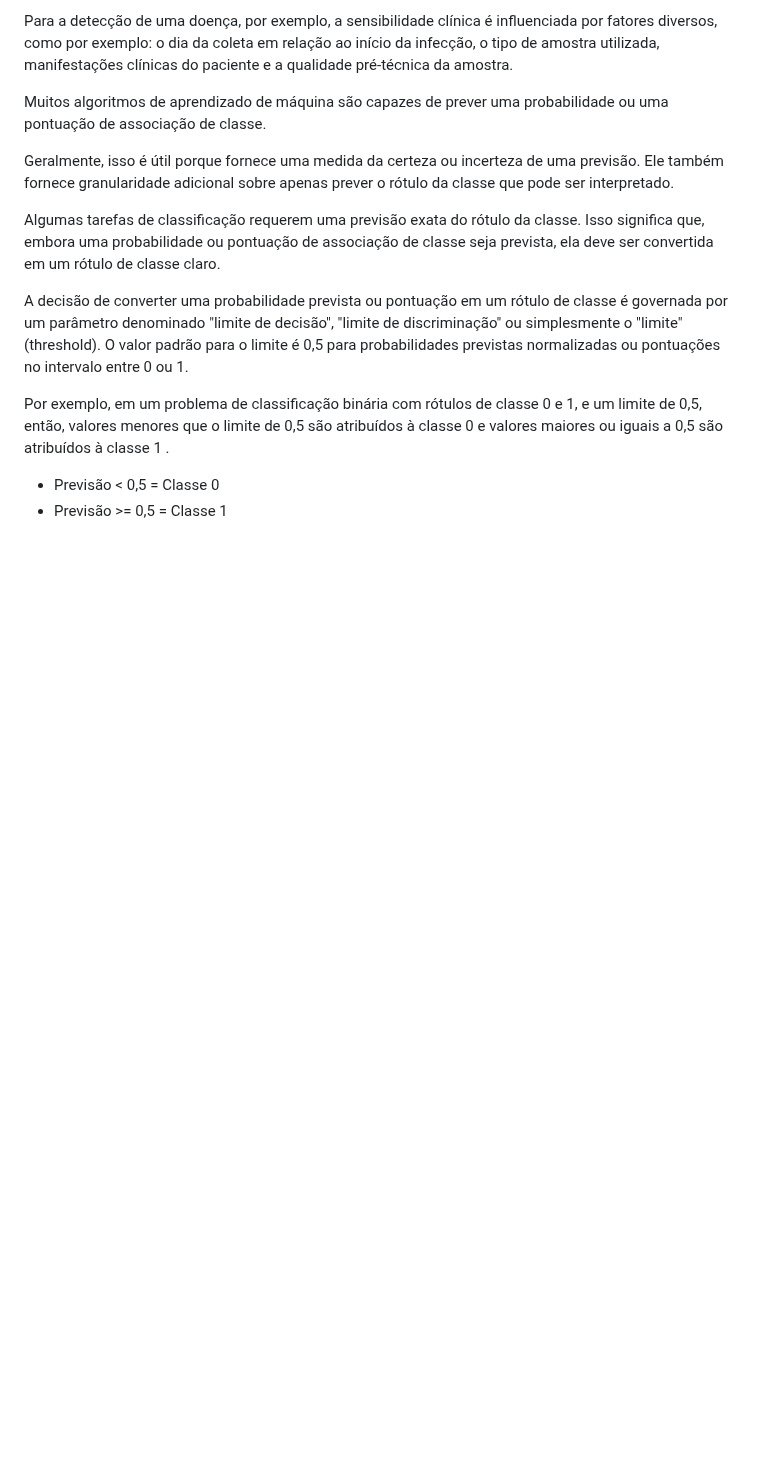
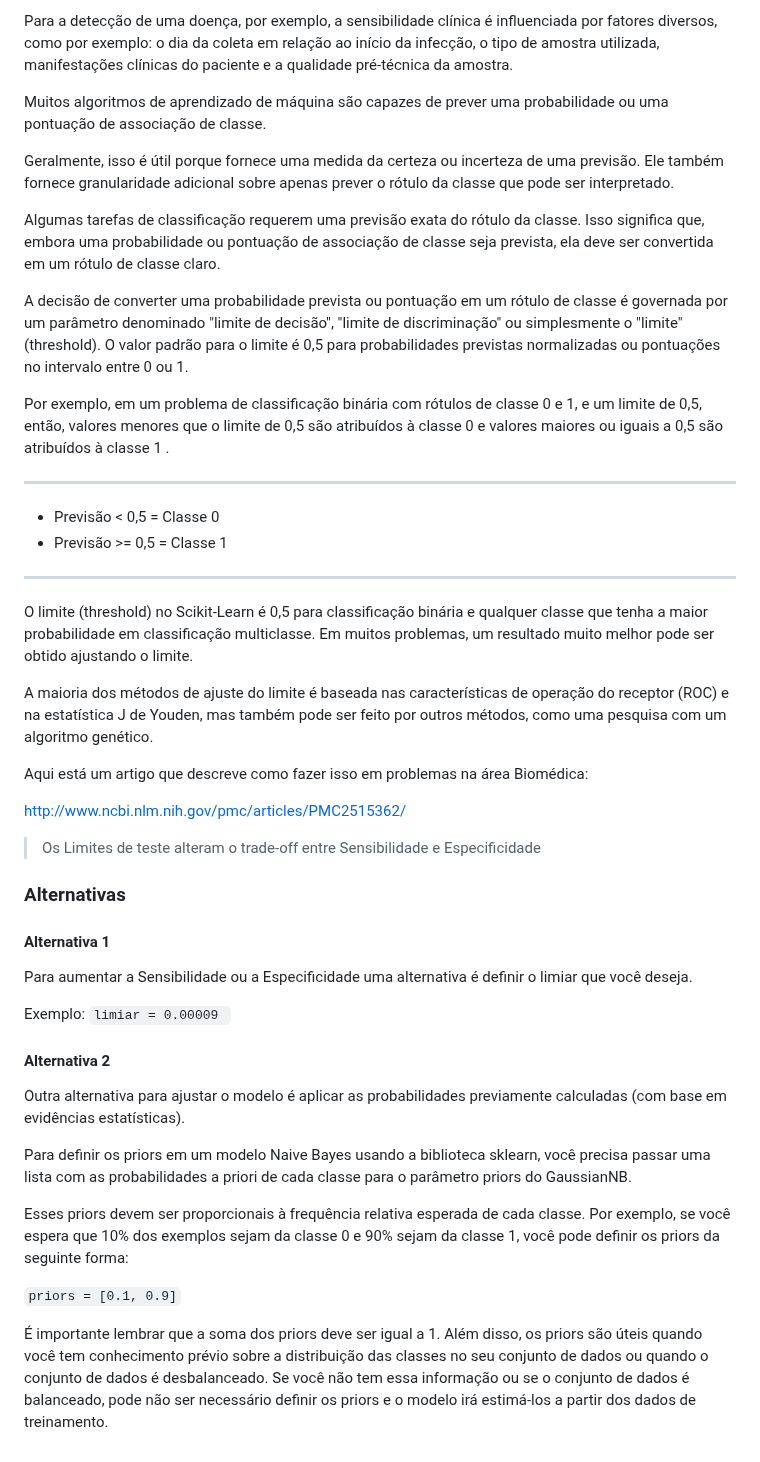
Before and after one commit to prisciladalepiane/machine-learning, a Markdown page: 03-bio/conceitos/01-Metricas-Avaliacao.md, the part around one of its changes. Drawn GitHub-style; blank space fills up the shorter version.

Commit message:
Sobre alternativas para alterar a sensibilidade e especifidade

```diff
--- a/03-bio/conceitos/01-Metricas-Avaliacao.md
+++ b/03-bio/conceitos/01-Metricas-Avaliacao.md
@@ -87,5 +86,39 @@ A decisão de converter uma probabilidade prevista ou pontuação em um rótulo
 
 Por exemplo, em um problema de classificação binária com rótulos de classe 0 e 1, e um limite de 0,5, então, valores menores que o limite de 0,5 são atribuídos à classe 0 e valores maiores ou iguais a 0,5 são atribuídos à classe 1 .
 
+___
+
 - Previsão < 0,5 = Classe 0
 - Previsão >= 0,5 = Classe 1
+___
+
+O limite (threshold) no Scikit-Learn é 0,5 para classificação binária e qualquer classe que tenha a maior probabilidade em classificação multiclasse. Em muitos problemas, um resultado muito melhor pode ser obtido ajustando o limite.
+
+A maioria dos métodos de ajuste do limite é baseada nas características de operação do receptor (ROC) e na estatística J de Youden, mas também pode ser feito por outros métodos, como uma pesquisa com um algoritmo genético.
+
+Aqui está um artigo que descreve como fazer isso em problemas na área Biomédica:
+
+http://www.ncbi.nlm.nih.gov/pmc/articles/PMC2515362/
+
+
+> Os Limites de teste alteram o trade-off entre Sensibilidade e Especificidade
+
+### Alternativas
+
+#### Alternativa 1
+
+Para aumentar a Sensibilidade ou a Especificidade uma alternativa é definir o limiar que você deseja.
+
+Exemplo: `limiar = 0.00009 `
+
+#### Alternativa 2
+
+Outra alternativa para ajustar o modelo é aplicar as probabilidades previamente calculadas (com base em evidências estatísticas).
+
+Para definir os priors em um modelo Naive Bayes usando a biblioteca sklearn, você precisa passar uma lista com as probabilidades a priori de cada classe para o parâmetro priors do GaussianNB.
+
+Esses priors devem ser proporcionais à frequência relativa esperada de cada classe. Por exemplo, se você espera que 10% dos exemplos sejam da classe 0 e 90% sejam da classe 1, você pode definir os priors da seguinte forma:
+
+`priors = [0.1, 0.9]`
+
+É importante lembrar que a soma dos priors deve ser igual a 1. Além disso, os priors são úteis quando você tem conhecimento prévio sobre a distribuição das classes no seu conjunto de dados ou quando o conjunto de dados é desbalanceado. Se você não tem essa informação ou se o conjunto de dados é balanceado, pode não ser necessário definir os priors e o modelo irá estimá-los a partir dos dados de treinamento.
```
Also changed, not shown: other parts of 03-bio/conceitos/01-Metricas-Avaliacao.md (+0 -1 lines).
